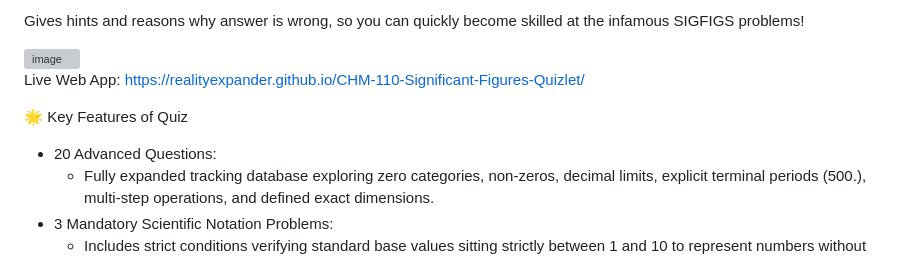
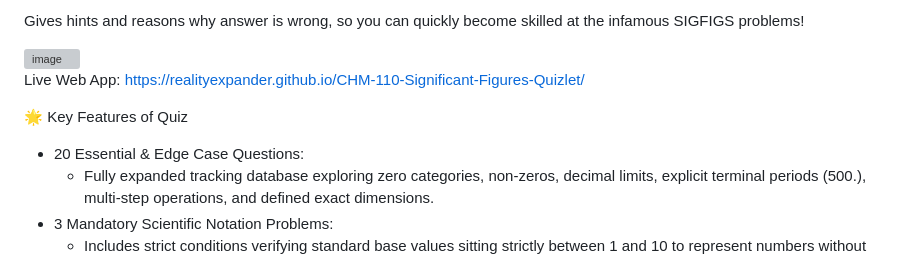
Before and after one commit to realityexpander/CHM-110-Significant-Figures-Quizlet, a Markdown page: README.md, the part around the change. Drawn GitHub-style; grey boxes are pictures that could not be loaded.

Commit message:
Revise key features in README
Updated key features section to reflect essential and edge case questions.

```diff
--- a/README.md
+++ b/README.md
@@ -9,7 +9,7 @@ Live Web App:
 https://realityexpander.github.io/CHM-110-Significant-Figures-Quizlet/
 
 🌟 Key Features of Quiz
-  - 20 Advanced Questions:
+  - 20 Essential & Edge Case Questions:
     - Fully expanded tracking database exploring zero categories, non-zeros, decimal limits, explicit terminal periods (500.), multi-step operations, and defined exact dimensions.
   - 3 Mandatory Scientific Notation Problems:
     - Includes strict conditions verifying standard base values sitting strictly between 1 and 10 to represent numbers without positional placeholder ambiguity.
```
